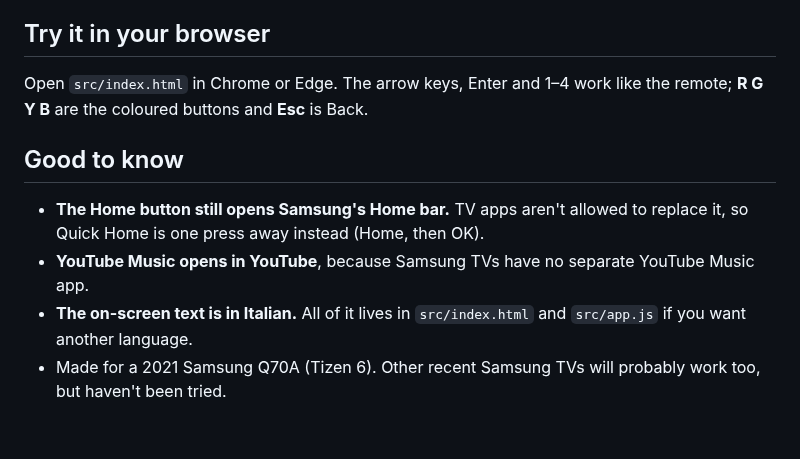
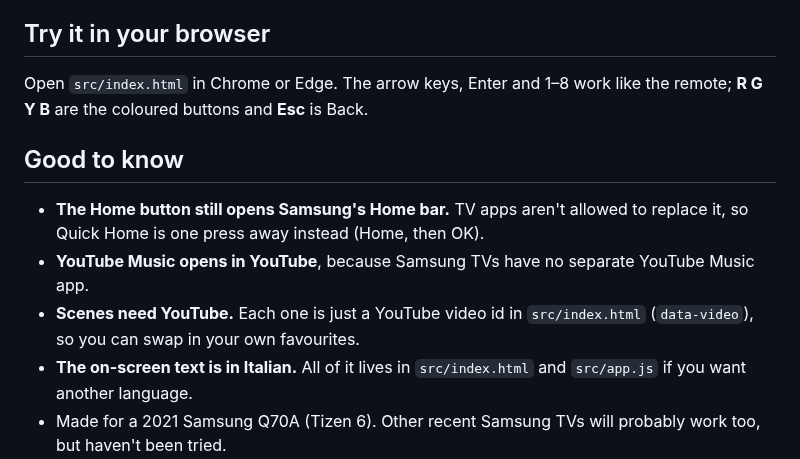
Before and after one commit to biagruot/samsung-tv-custom-home, a Markdown page: README.md, the part around one of its changes. GitHub-like rendering; blank space fills up the shorter version.

```diff
--- a/README.md
+++ b/README.md
@@ -51,7 +53,7 @@ You need a Windows PC on the same network as the TV and a free Samsung account.
 
 ## Try it in your browser
 
-Open `src/index.html` in Chrome or Edge. The arrow keys, Enter and 1–4 work
+Open `src/index.html` in Chrome or Edge. The arrow keys, Enter and 1–8 work
 like the remote; **R G Y B** are the coloured buttons and **Esc** is Back.
 
 ## Good to know
@@ -60,6 +62,8 @@ like the remote; **R G Y B** are the coloured buttons and **Esc** is Back.
   to replace it, so Quick Home is one press away instead (Home, then OK).
 - **YouTube Music opens in YouTube**, because Samsung TVs have no separate
   YouTube Music app.
+- **Scenes need YouTube.** Each one is just a YouTube video id in
+  `src/index.html` (`data-video`), so you can swap in your own favourites.
 - **The on-screen text is in Italian.** All of it lives in `src/index.html`
   and `src/app.js` if you want another language.
 - Made for a 2021 Samsung Q70A (Tizen 6). Other recent Samsung TVs will
```
Also changed, not shown: other parts of README.md (+7 -5 lines), docs/internal.md (+43 -3 lines), docs/screenshots/home.jpg, docs/screenshots/wallpaper.jpg, 5 other files.
